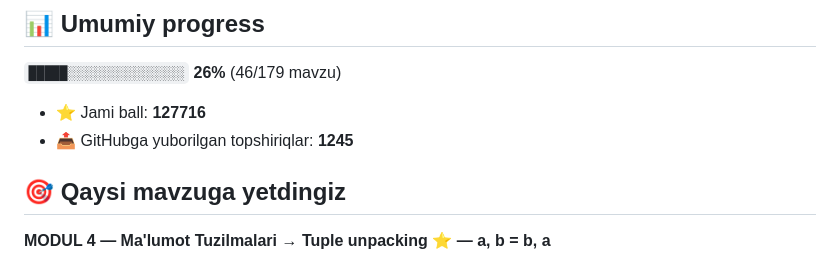
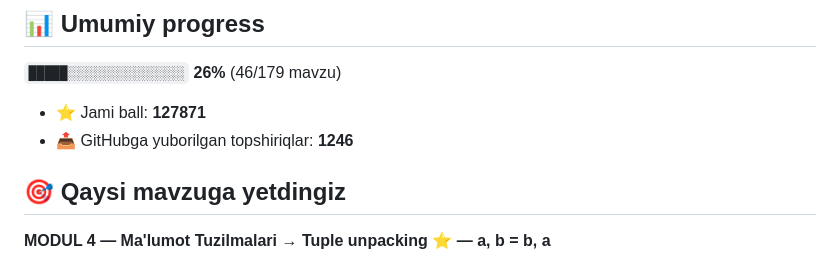
Before and after one commit to e58569539-wq/aziz-academy-topshiriqlar, a Markdown page: README.md, the part around one of its changes. Rendered like a GitHub page.

Commit message:
docs: progress README yangilandi

```diff
--- a/README.md
+++ b/README.md
@@ -6,8 +6,8 @@
 
 `█████░░░░░░░░░░░░░░░` **26%**  (46/179 mavzu)
 
-- ⭐ Jami ball: **127716**
-- 📤 GitHubga yuborilgan topshiriqlar: **1245**
+- ⭐ Jami ball: **127871**
+- 📤 GitHubga yuborilgan topshiriqlar: **1246**
 
 ## 🎯 Qaysi mavzuga yetdingiz
 
```
Also changed, not shown: other parts of README.md (+1 -1 lines).
